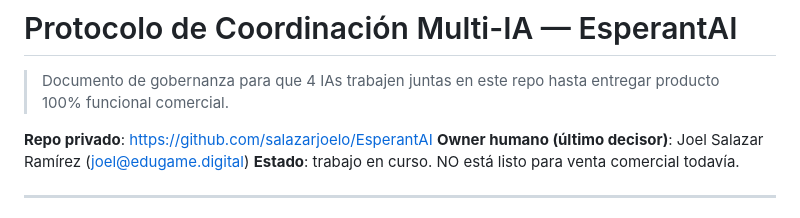
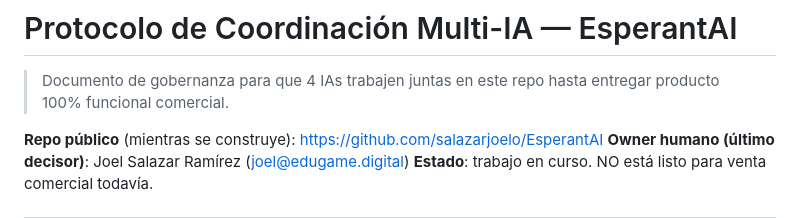
Before and after one commit to salazarjoelo/EsperantAI, a Markdown page: COORDINATION.md, the part around the change. Drawn GitHub-style.

```diff
--- a/COORDINATION.md
+++ b/COORDINATION.md
@@ -2,7 +2,7 @@
 
 > Documento de gobernanza para que 4 IAs trabajen juntas en este repo hasta entregar producto 100% funcional comercial.
 
-**Repo privado**: https://github.com/salazarjoelo/EsperantAI
+**Repo público** (mientras se construye): https://github.com/salazarjoelo/EsperantAI
 **Owner humano (último decisor)**: Joel Salazar Ramírez (joel@edugame.digital)
 **Estado**: trabajo en curso. NO está listo para venta comercial todavía.
 
```
Also changed, not shown: docs/AI_BRIEFS/NEXT_STEPS.md (added, +175 -0 lines).
